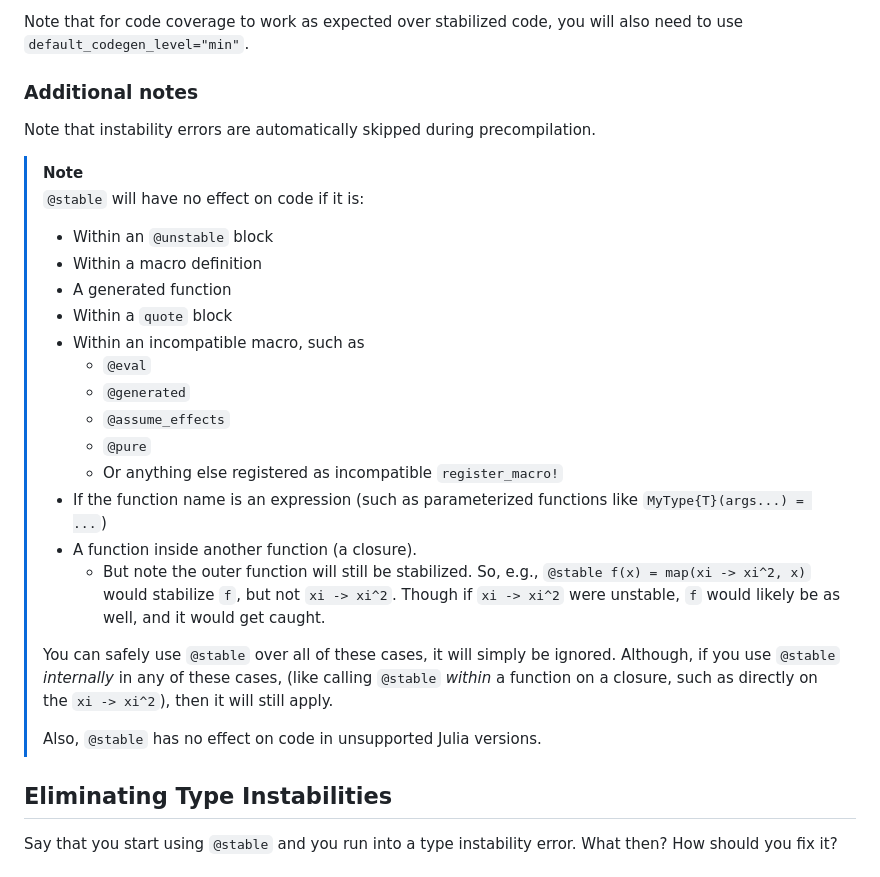
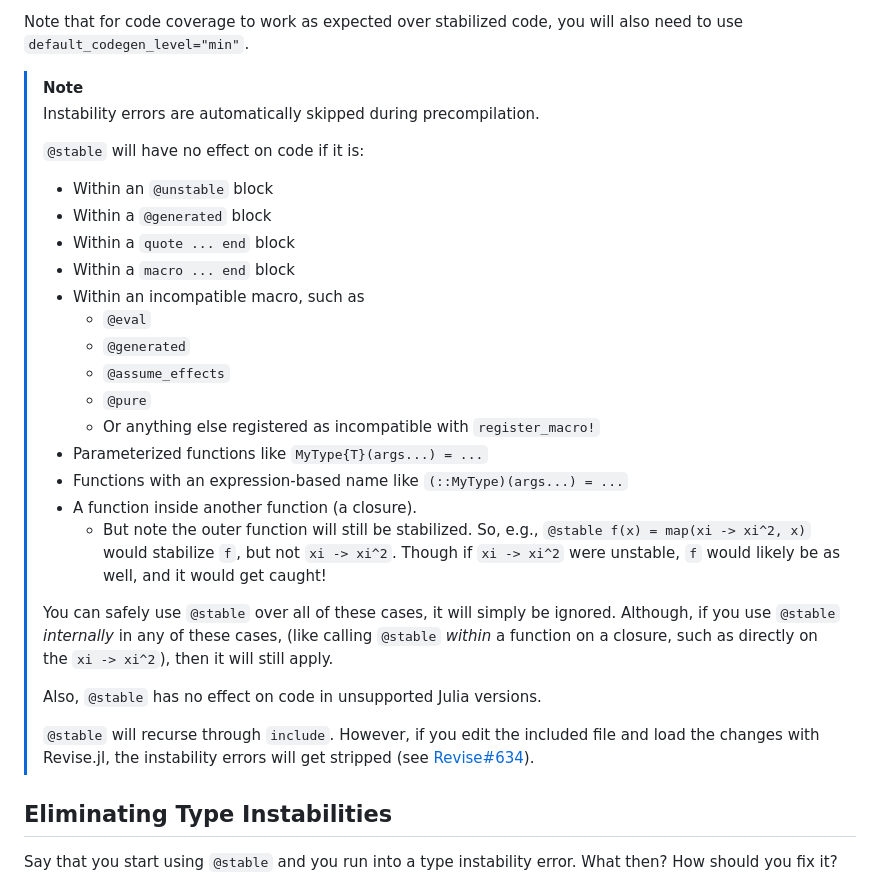
Before and after one commit to MilesCranmer/DispatchDoctor.jl, a Markdown page: README.md, the part around the change. GitHub-like rendering.

Commit message:
note Revise.jl + `include` interaction

```diff
--- a/README.md
+++ b/README.md
@@ -180,30 +180,33 @@ by using the `"instability_check_codegen_level"` key.
 Note that for code coverage to work as expected over stabilized code,
 you will also need to use `default_codegen_level="min"`.
 
-### Additional notes
-
-Note that instability errors are automatically skipped during precompilation.
 
 > [!NOTE]
+>
+> Instability errors are automatically skipped during precompilation.
+>
 > `@stable` will have no effect on code if it is:
 > - Within an `@unstable` block
-> - Within a macro definition
-> - A generated function
-> - Within a `quote` block
+> - Within a `@generated` block
+> - Within a `quote ... end` block
+> - Within a `macro ... end` block
 > - Within an incompatible macro, such as
 >    - `@eval`
 >    - `@generated`
 >    - `@assume_effects`
 >    - `@pure`
->    - Or anything else registered as incompatible `register_macro!`
-> - If the function name is an expression (such as parameterized functions like `MyType{T}(args...) = ...`)
+>    - Or anything else registered as incompatible with `register_macro!`
+> - Parameterized functions like `MyType{T}(args...) = ...`
+> - Functions with an expression-based name like `(::MyType)(args...) = ...`
 > - A function inside another function (a closure).
->    - But note the outer function will still be stabilized. So, e.g., `@stable f(x) = map(xi -> xi^2, x)` would stabilize `f`, but not `xi -> xi^2`. Though if `xi -> xi^2` were unstable, `f` would likely be as well, and it would get caught.
+>    - But note the outer function will still be stabilized. So, e.g., `@stable f(x) = map(xi -> xi^2, x)` would stabilize `f`, but not `xi -> xi^2`. Though if `xi -> xi^2` were unstable, `f` would likely be as well, and it would get caught!
 >
 > You can safely use `@stable` over all of these cases, it will simply be ignored.
 > Although, if you use `@stable` *internally* in any of these cases, (like calling `@stable` *within* a function on a closure, such as directly on the `xi -> xi^2`), then it will still apply.
 >
 > Also, `@stable` has no effect on code in unsupported Julia versions.
+>
+> `@stable` will recurse through `include`. However, if you edit the included file and load the changes with Revise.jl, the instability errors will get stripped (see [Revise#634](https://github.com/timholy/Revise.jl/issues/634)).
 
 ## Eliminating Type Instabilities
 
```
